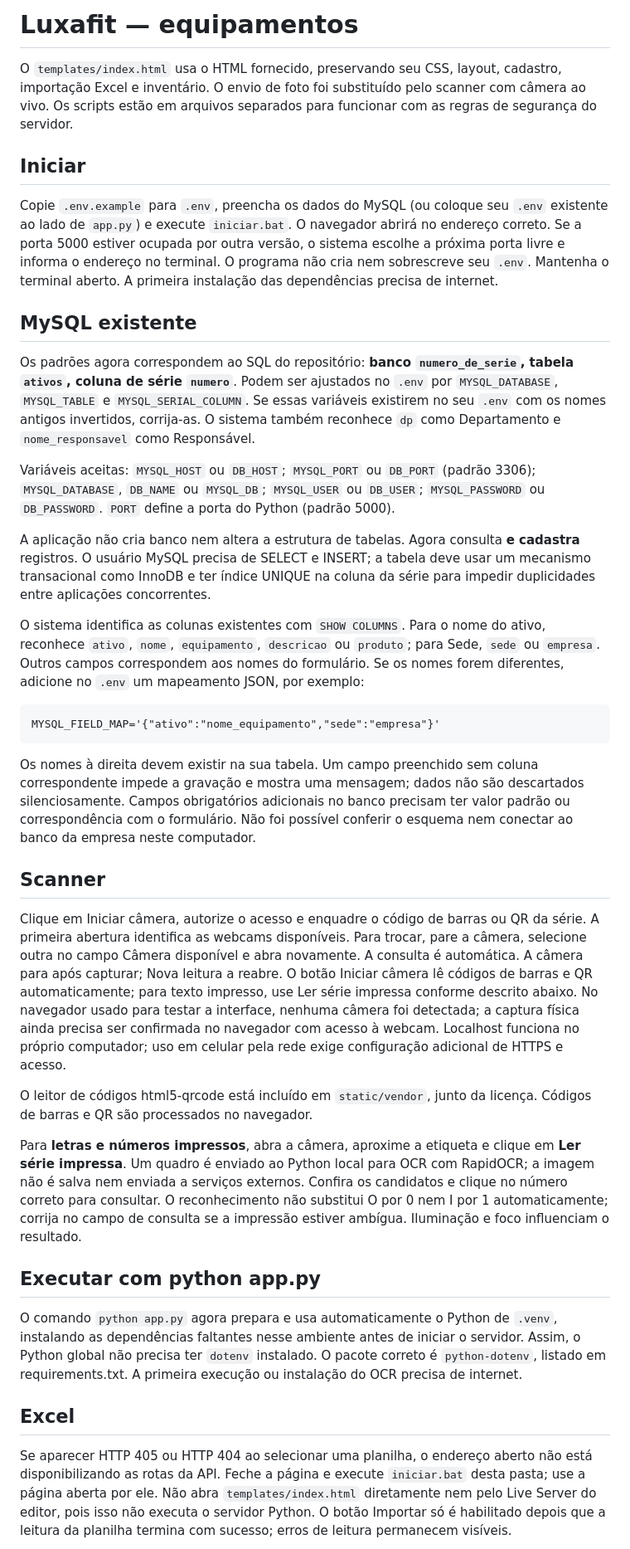
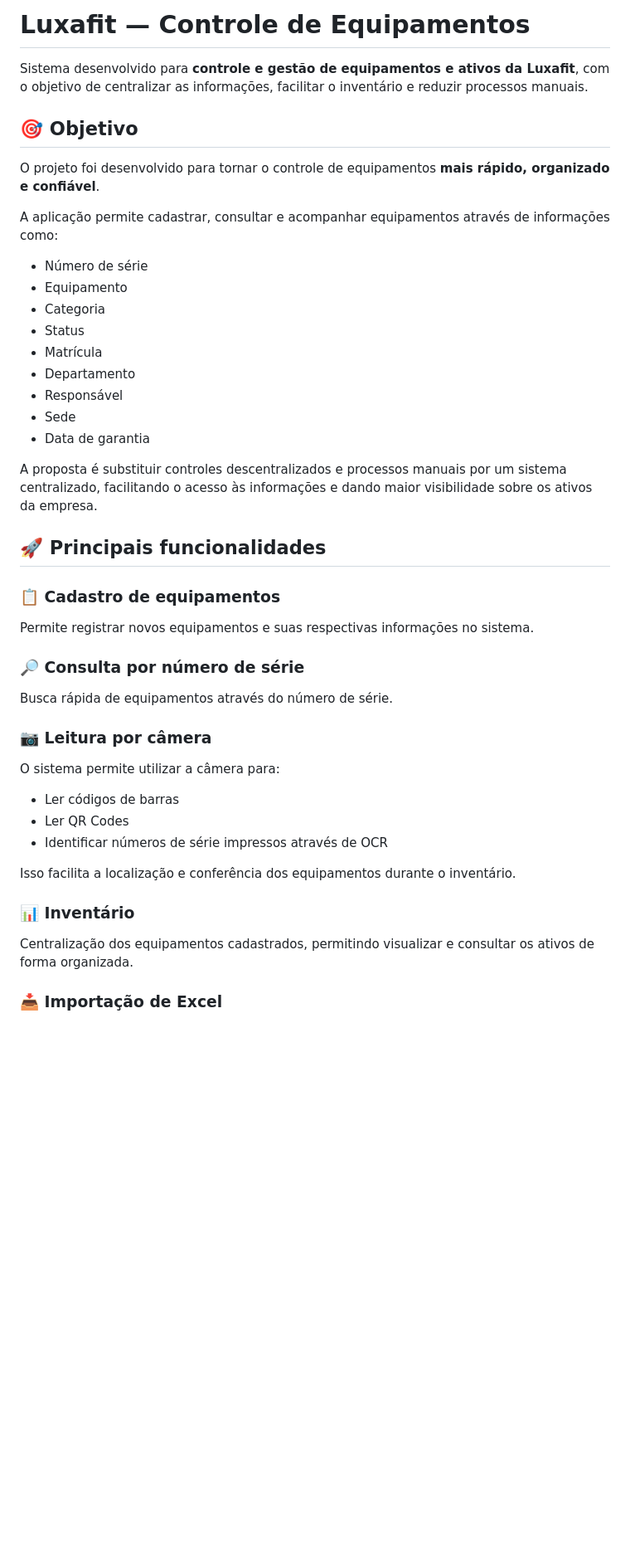
Before and after one commit to joaoveigaaaa/controle-de-ativos, a Markdown page: README.md, the part around one of its changes. Shown at 83% size. Rendered like a GitHub page; blank space fills up the shorter version.

Commit message:
Revise README for clarity and updated features
Updated the README to reflect changes in the system's purpose, features, and setup instructions, enhancing clarity and organization.

````diff
--- a/README.md
+++ b/README.md
@@ -1,40 +1,48 @@
-# Luxafit — equipamentos
+# Luxafit — Controle de Equipamentos
 
-O `templates/index.html` usa o HTML fornecido, preservando seu CSS, layout, cadastro, importação Excel e inventário. O envio de foto foi substituído pelo scanner com câmera ao vivo. Os scripts estão em arquivos separados para funcionar com as regras de segurança do servidor.
+Sistema desenvolvido para **controle e gestão de equipamentos e ativos da Luxafit**, com o objetivo de centralizar as informações, facilitar o inventário e reduzir processos manuais.
 
-## Iniciar
+## 🎯 Objetivo
 
-Copie `.env.example` para `.env`, preencha os dados do MySQL (ou coloque seu `.env` existente ao lado de `app.py`) e execute `iniciar.bat`. O navegador abrirá no endereço correto. Se a porta 5000 estiver ocupada por outra versão, o sistema escolhe a próxima porta livre e informa o endereço no terminal. O programa não cria nem sobrescreve seu `.env`. Mantenha o terminal aberto. A primeira instalação das dependências precisa de internet.
+O projeto foi desenvolvido para tornar o controle de equipamentos **mais rápido, organizado e confiável**.
 
-## MySQL existente
+A aplicação permite cadastrar, consultar e acompanhar equipamentos através de informações como:
 
-Os padrões agora correspondem ao SQL do repositório: **banco `numero_de_serie`, tabela `ativos`, coluna de série `numero`**. Podem ser ajustados no `.env` por `MYSQL_DATABASE`, `MYSQL_TABLE` e `MYSQL_SERIAL_COLUMN`. Se essas variáveis existirem no seu `.env` com os nomes antigos invertidos, corrija-as. O sistema também reconhece `dp` como Departamento e `nome_responsavel` como Responsável.
+* Número de série
+* Equipamento
+* Categoria
+* Status
+* Matrícula
+* Departamento
+* Responsável
+* Sede
+* Data de garantia
 
-Variáveis aceitas: `MYSQL_HOST` ou `DB_HOST`; `MYSQL_PORT` ou `DB_PORT` (padrão 3306); `MYSQL_DATABASE`, `DB_NAME` ou `MYSQL_DB`; `MYSQL_USER` ou `DB_USER`; `MYSQL_PASSWORD` ou `DB_PASSWORD`. `PORT` define a porta do Python (padrão 5000).
+A proposta é substituir controles descentralizados e processos manuais por um sistema centralizado, facilitando o acesso às informações e dando maior visibilidade sobre os ativos da empresa.
 
-A aplicação não cria banco nem altera a estrutura de tabelas. Agora consulta **e cadastra** registros. O usuário MySQL precisa de SELECT e INSERT; a tabela deve usar um mecanismo transacional como InnoDB e ter índice UNIQUE na coluna da série para impedir duplicidades entre aplicações concorrentes.
+## 🚀 Principais funcionalidades
 
-O sistema identifica as colunas existentes com `SHOW COLUMNS`. Para o nome do ativo, reconhece `ativo`, `nome`, `equipamento`, `descricao` ou `produto`; para Sede, `sede` ou `empresa`. Outros campos correspondem aos nomes do formulário. Se os nomes forem diferentes, adicione no `.env` um mapeamento JSON, por exemplo:
+### 📋 Cadastro de equipamentos
 
-```dotenv
-MYSQL_FIELD_MAP='{"ativo":"nome_equipamento","sede":"empresa"}'
-```
+Permite registrar novos equipamentos e suas respectivas informações no sistema.
 
-Os nomes à direita devem existir na sua tabela. Um campo preenchido sem coluna correspondente impede a gravação e mostra uma mensagem; dados não são descartados silenciosamente. Campos obrigatórios adicionais no banco precisam ter valor padrão ou correspondência com o formulário. Não foi possível conferir o esquema nem conectar ao banco da empresa neste computador.
+### 🔎 Consulta por número de série
 
-## Scanner
+Busca rápida de equipamentos através do número de série.
 
-Clique em Iniciar câmera, autorize o acesso e enquadre o código de barras ou QR da série. A primeira abertura identifica as webcams disponíveis. Para trocar, pare a câmera, selecione outra no campo Câmera disponível e abra novamente. A consulta é automática. A câmera para após capturar; Nova leitura a reabre. O botão Iniciar câmera lê códigos de barras e QR automaticamente; para texto impresso, use Ler série impressa conforme descrito abaixo. No navegador usado para testar a interface, nenhuma câmera foi detectada; a captura física ainda precisa ser confirmada no navegador com acesso à webcam. Localhost funciona no próprio computador; uso em celular pela rede exige configuração adicional de HTTPS e acesso.
+### 📷 Leitura por câmera
 
-O leitor de códigos html5-qrcode está incluído em `static/vendor`, junto da licença. Códigos de barras e QR são processados no navegador.
+O sistema permite utilizar a câmera para:
 
-Para **letras e números impressos**, abra a câmera, aproxime a etiqueta e clique em **Ler série impressa**. Um quadro é enviado ao Python local para OCR com RapidOCR; a imagem não é salva nem enviada a serviços externos. Confira os candidatos e clique no número correto para consultar. O reconhecimento não substitui O por 0 nem I por 1 automaticamente; corrija no campo de consulta se a impressão estiver ambígua. Iluminação e foco influenciam o resultado.
+* Ler códigos de barras
+* Ler QR Codes
+* Identificar números de série impressos através de OCR
 
-## Executar com python app.py
+Isso facilita a localização e conferência dos equipamentos durante o inventário.
 
-O comando `python app.py` agora prepara e usa automaticamente o Python de `.venv`, instalando as dependências faltantes nesse ambiente antes de iniciar o servidor. Assim, o Python global não precisa ter `dotenv` instalado. O pacote correto é `python-dotenv`, listado em requirements.txt. A primeira execução ou instalação do OCR precisa de internet.
+### 📊 Inventário
 
-## Excel
+Centralização dos equipamentos cadastrados, permitindo visualizar e consultar os ativos de forma organizada.
 
-Se aparecer HTTP 405 ou HTTP 404 ao selecionar uma planilha, o endereço aberto não está disponibilizando as rotas da API. Feche a página e execute `iniciar.bat` desta pasta; use a página aberta por ele. Não abra `templates/index.html` diretamente nem pelo Live Server do editor, pois isso não executa o servidor Python. O botão Importar só é habilitado depois que a leitura da planilha termina com sucesso; erros de leitura permanecem visíveis.
+### 📥 Importação de Excel
 
````
Also changed, not shown: other parts of README.md (+45 -7 lines).
